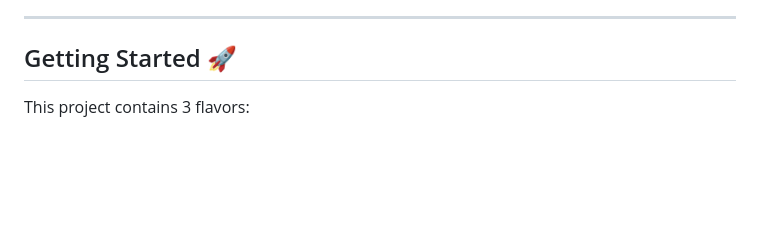
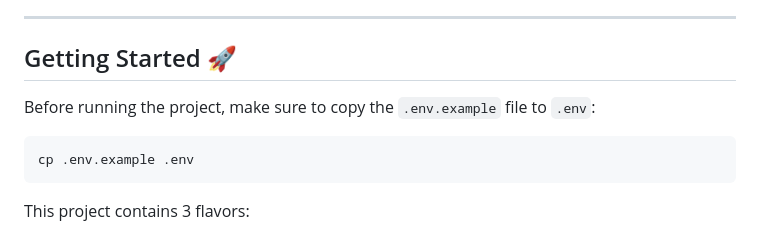
Before and after one commit to putrafiqi/suitmedia_test_one, a Markdown page: README.md, the part around the change. Drawn GitHub-style; blank space fills up the shorter version.

Commit message:
docs: update README to include instructions for copying .env file

````diff
--- a/README.md
+++ b/README.md
@@ -11,6 +11,12 @@ A Very Good Project created by Very Good CLI.
 ---
 
 ## Getting Started 🚀
+
+Before running the project, make sure to copy the `.env.example` file to `.env`:
+
+```sh
+cp .env.example .env
+```
 
 This project contains 3 flavors:
 
````
